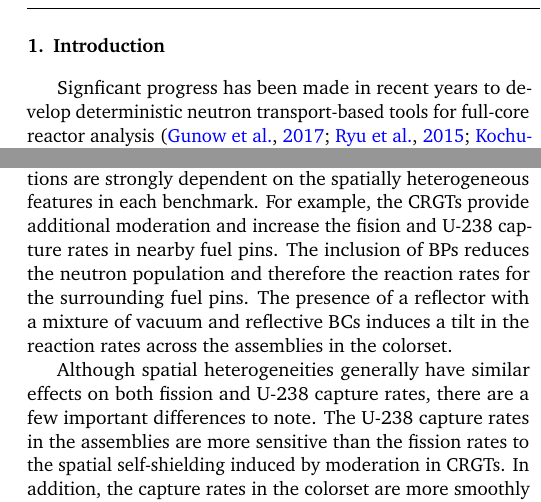
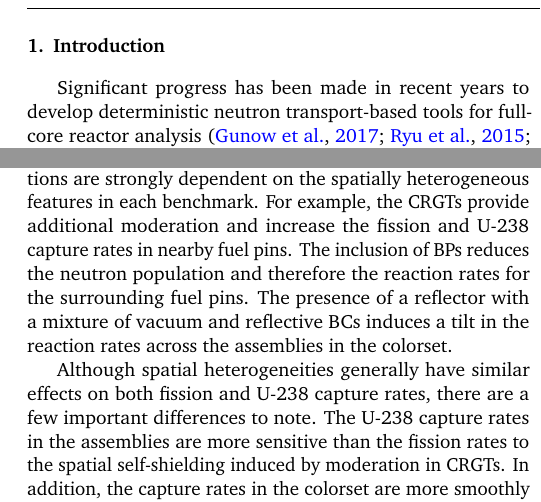
Before and after one commit to wbinventor/ANE-Single-Step-MGXS, a LaTeX paper (main.tex, which reads benchmarks.tex, introduction.tex): two parts of the columns of pages 1 and 5 of 9, joined at a grey line, cut so that both start at the same text. Compiled offline with pdfLaTeX.

Commit message:
Fixed a few typos

```diff
--- a/benchmarks.tex
+++ b/benchmarks.tex
@@ -127,6 +127,6 @@ A series of OpenMC simulations were used to calculate reference eigenvalues, pin
 
 The reference energy-integrated fission and U-238 capture rate spatial distributions were computed using rectilinear, pin-wise tally meshes in OpenMC and are shown in~\autoref{fig:fiss-capt-rates}. The reaction rates were volume-integrated across each fuel pin. The fission rates include fission from only U-235 and U-238 for the fresh PWR UO$_2$ fuel. The reaction rates were normalized to the mean of all non-zero reaction rates in each benchmark. The reaction rates in the instrument tubes, CRGTs and BPs are all zero and are illustrated in white. The 1-sigma uncertainties are less than 0.08\% in each pin for each benchmark.
 
-As illustrated in the figures, the reaction rate rate distributions are strongly dependent on the spatially heterogeneous features in each benchmark. For example, the CRGTs provide additional moderation and increase the fision and U-238 capture rates in nearby fuel pins. The inclusion of BPs reduces the neutron population and therefore the reaction rates for the surrounding fuel pins. The presence of a reflector with a mixture of vacuum and reflective BCs induces a tilt in the reaction rates across the assemblies in the colorset.
+As illustrated in the figures, the reaction rate rate distributions are strongly dependent on the spatially heterogeneous features in each benchmark. For example, the CRGTs provide additional moderation and increase the fission and U-238 capture rates in nearby fuel pins. The inclusion of BPs reduces the neutron population and therefore the reaction rates for the surrounding fuel pins. The presence of a reflector with a mixture of vacuum and reflective BCs induces a tilt in the reaction rates across the assemblies in the colorset.
 
 Although spatial heterogeneities generally have similar effects on both fission and U-238 capture rates, there are a few important differences to note. The U-238 capture rates in the assemblies are more sensitive than the fission rates to the spatial self-shielding induced by moderation in CRGTs. In addition, the capture rates in the colorset are more smoothly varying at the inter-assembly and assembly-reflector interfacea than the fission rates.
--- a/introduction.tex
+++ b/introduction.tex
@@ -3,7 +3,7 @@
 \label{sec:intro}
 %%%%%%%%%%%%%%%%%%%%%%%%%%%%%%%%%%%%%%%%%%%%%%%%%%%%%%%%%%%%%%%%%%%%%%%%%%%%%%%
 
-Signficant progress has been made in recent years to develop deterministic neutron transport-based tools for full-core reactor analysis~\citep{gunow20173dmoc, ryu2015solution, kochunas2013overview, evans2010denovo, palmiotti2007unic}. These efforts are motivated by the desire to obtain Monte Carlo-quality solutions with computationally efficient multi-group methods. The focal point for much of this work has been the implementation and evaluation of parallel algorithms to make full-core analysis feasible on large computing machines. However, much work remains to develop methods for multi-group cross section (MGXS) generation that enable multi-group transport codes to achieve sufficient predictive accuracy to complement (or replace) analysis with continuous energy Monte Carlo methods.
+Significant progress has been made in recent years to develop deterministic neutron transport-based tools for full-core reactor analysis~\citep{gunow20173dmoc, ryu2015solution, kochunas2013overview, evans2010denovo, palmiotti2007unic}. These efforts are motivated by the desire to obtain Monte Carlo-quality solutions with computationally efficient multi-group methods. The focal point for much of this work has been the implementation and evaluation of parallel algorithms to make full-core analysis feasible on large computing machines. However, much work remains to develop methods for multi-group cross section (MGXS) generation that enable multi-group transport codes to achieve sufficient predictive accuracy to complement (or replace) analysis with continuous energy Monte Carlo methods.
 
 A two-pronged approach is needed to generate MGXS which enable Monte Carlo-quality solutions with multi-group methods. First, the approximation errors inherent to multi-group transport methods must be rigorously isolated and quantified by benchmarking multi-group transport with continuous energy Monte Carlo methods on fully-detailed heterogeneous benchmarks. These approximation errors may take on more (or less) relevance than they did for validation of the coarse-mesh multi-group diffusion-based codes used today. Second, the quantifiable results from these analyses should inform the development of solutions that rectify biases observed between multi-group and continuous energy transport methods.
 
```
Also changed, not shown: mgxs-generation.tex (+1 -1 lines).
